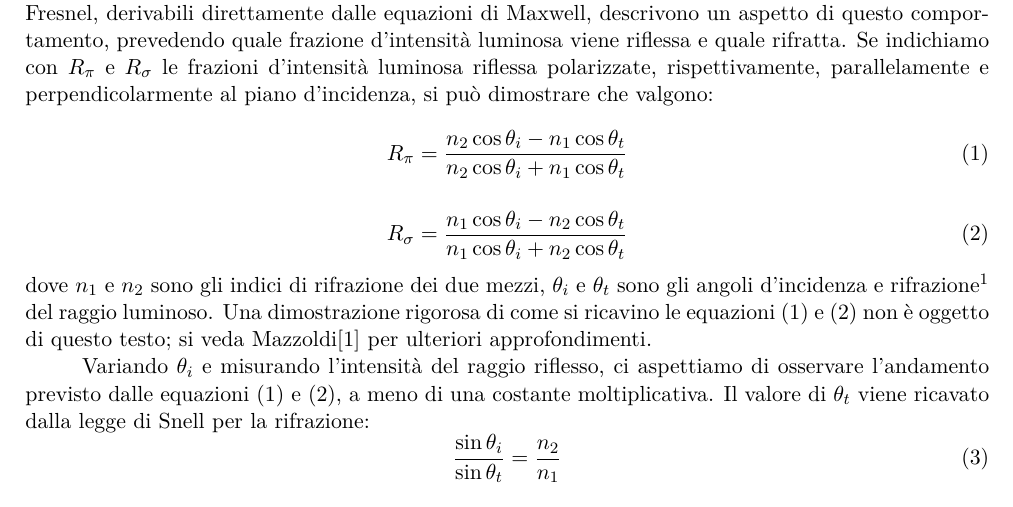
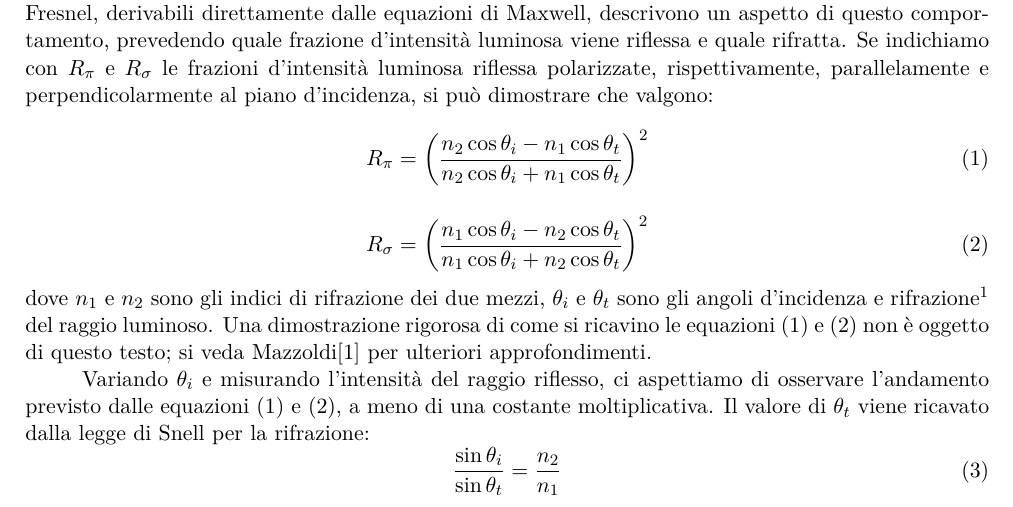
Before and after one commit to P2-718na/fresnel-coefficients-experiment, a LaTeX paper (docs/report/report.tex, which reads docs/report/sections/02-introduzione.tex): part of page 1 of 6, cut so that both start at the same text. Compiled offline with LuaLaTeX.

Commit message:
Fix typo in repor equations

```diff
--- a/docs/report/sections/02-introduzione.tex
+++ b/docs/report/sections/02-introduzione.tex
@@ -8,19 +8,26 @@ frazioni d'intensità luminosa riflessa polarizzate, rispettivamente, parallelam
 e perpendicolarmente al piano d'incidenza, si può dimostrare che valgono:
 %
 \begin{equation}
-  R_\pi = \frac {
+  R_\pi =
+  \left(
+    \frac {
       n_2 \cos{\theta_i} - n_1 \cos{\theta_t}
     } {
       n_2 \cos{\theta_i} + n_1 \cos{\theta_t}
-  }\label{eq:fresnel-eq-p}
+    }\right)^2
+  \label{eq:fresnel-eq-p}
 \end{equation}
 
 \begin{equation}
-  R_\sigma = \frac {
+  R_\sigma =
+  \left(
+    \frac {
       n_1 \cos{\theta_i} - n_2 \cos{\theta_t}
     } {
       n_1 \cos{\theta_i} + n_2 \cos{\theta_t}
-  }\label{eq:fresnel-eq-s}
+    }
+  \right)^2
+  \label{eq:fresnel-eq-s}
 \end{equation}
 %
 \noindent dove $n_1$ e $n_2$ sono gli indici di rifrazione dei due mezzi, $\theta_i$ e
```
Lines whose indentation alone changed are shown as unchanged.
